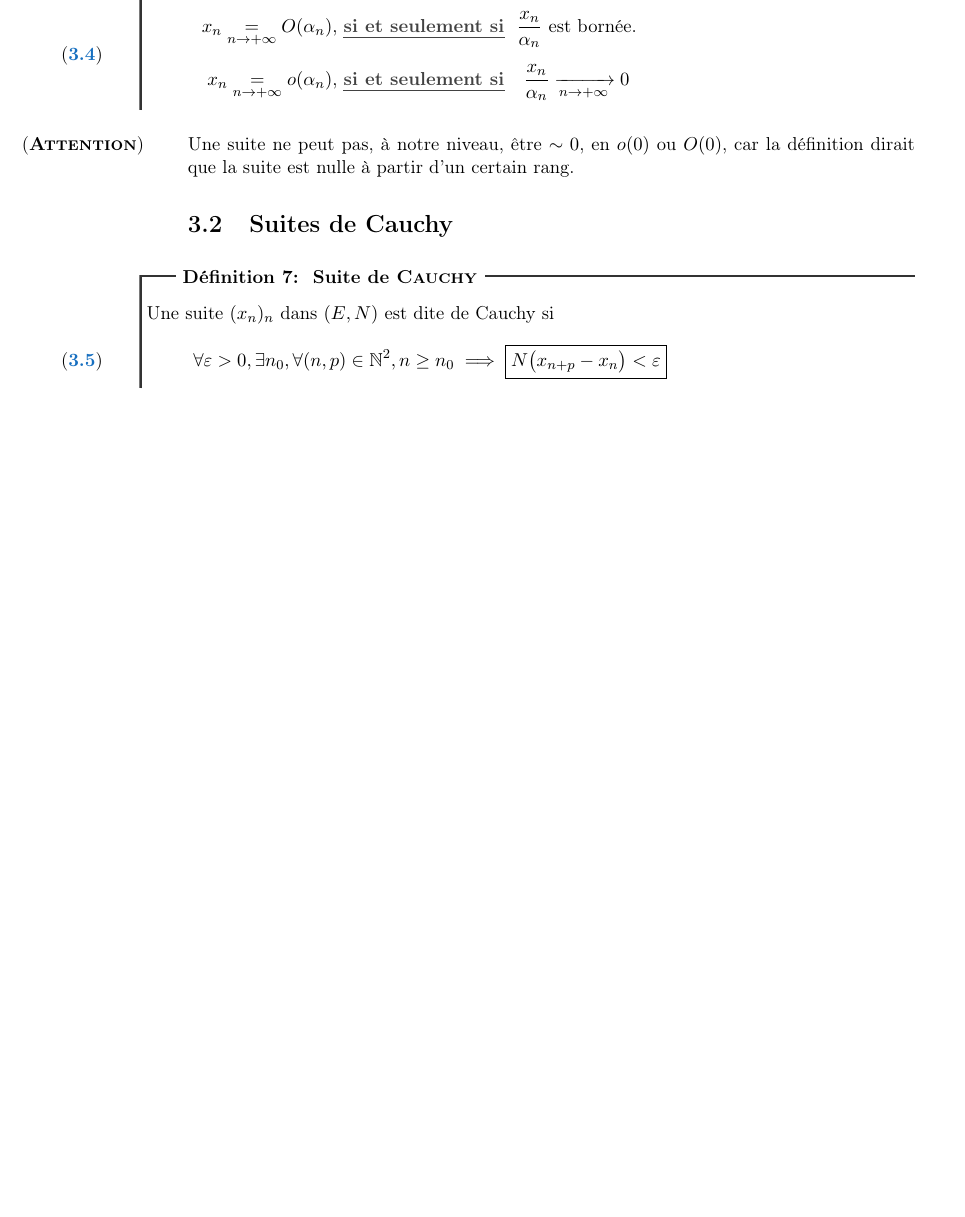
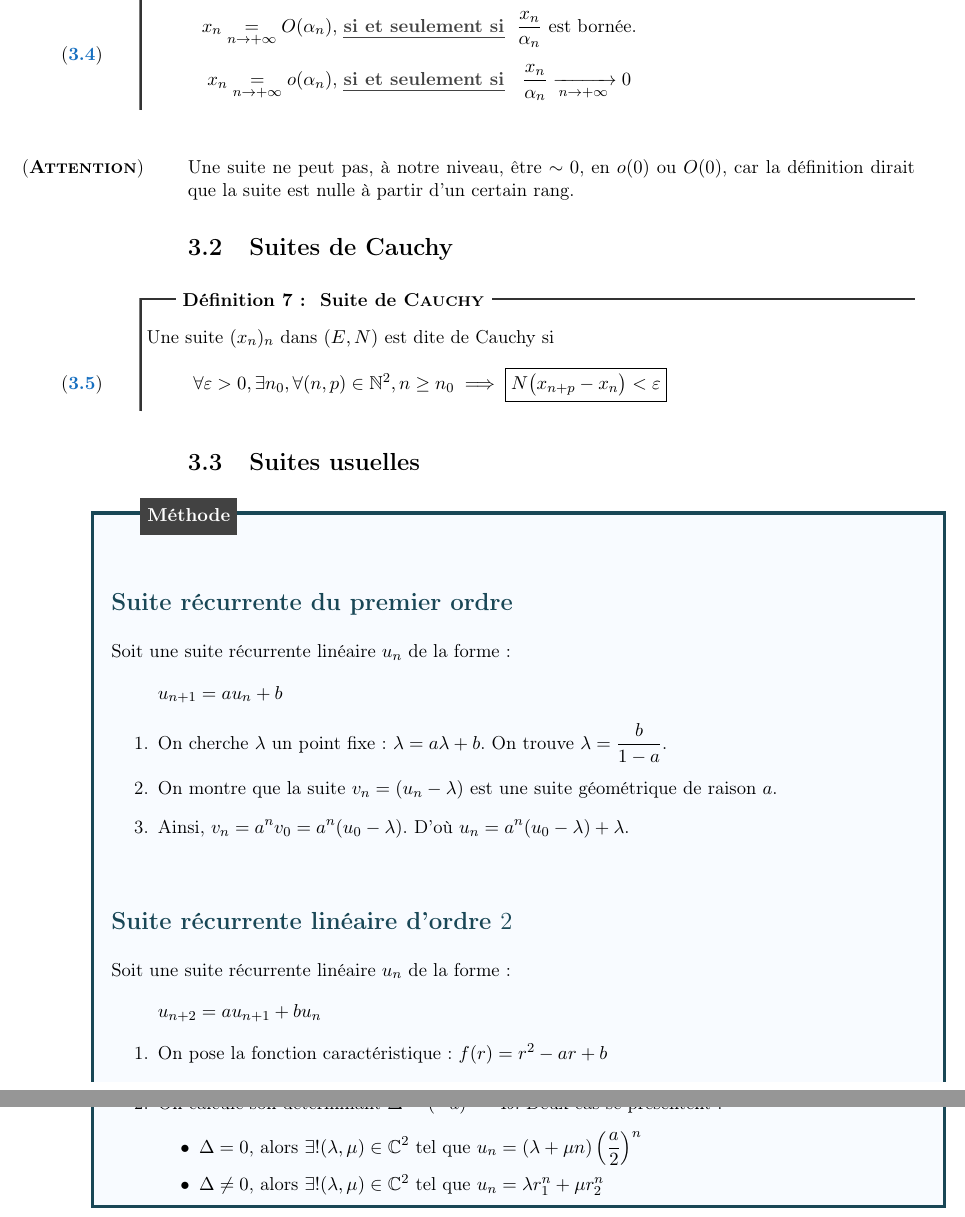
Before and after one commit to allezxandre/Cours-LaTeX, a LaTeX document (Mathématiques.tex): part of page 14 of 131 before the commit and two parts of pages 13 and 14 of 131 after it, the two joined at a grey line, cut so that both start at the same text, the shorter picture padded with empty space. The pictures show the PDF file Mathématiques.pdf that the author committed with the source.

Commit message:
Ajouts : Suites usuelles (Méthode)

```diff
--- a/Mathématiques.tex
+++ b/Mathématiques.tex
@@ -173,6 +174,35 @@ Si $x_n$ est une suite de $(E,N)^\mathbb{N}$ et $(\alpha_n)$ une suite de $\Reel
     \end{equation}
 \end{dfn}
 % section suites_de_cauchy (end)
+\section{Suites usuelles} % (fold)
+\label{sec:suites_usuelles}
+\begin{methode}
+\titre{Suite récurrente du premier ordre}
+     Soit une suite récurrente linéaire $u_n$ de la forme :
+     \[
+        u_{n+1} = a u_n + b
+     \]
+     \begin{enumerate}
+         \item On cherche $\lambda$ un point fixe : $\lambda = a\lambda + b$. On trouve $\lambda = \dfrac{b}{1 -a}$.
+         \item On montre que la suite $v_n = (u_n - \lambda)$ est une suite géométrique de raison $a$.
+         \item Ainsi, $v_n = a^n v_0 = a^n (u_0 - \lambda)$. D'où $u_n = a^n (u_0 - \lambda ) + \lambda$.
+     \end{enumerate}
+\titre{Suite récurrente linéaire d'ordre $2$}
+Soit une suite récurrente linéaire $u_n$ de la forme :
+     \[
+        u_{n+2} = a u_{n+1} + b u_n
+     \]
+     \begin{enumerate}
+         \item On pose la fonction caractéristique : $f(r) = r^2 - a r + b$
+         \item On calcule son déterminant $\Delta = (-a)^2 - 4b$. Deux cas se présentent :
+         \begin{itemize}
+             \item $\Delta = 0$, alors $\exists ! (\lambda , \mu ) \in \Cmplx^2$ tel que $u_n = (\lambda + \mu n)\left( \dfrac{a}{2}\right)^n$
+             \item $\Delta \neq 0$, alors $\exists ! (\lambda , \mu ) \in \Cmplx^2$ tel que $u_n = \lambda r_1^n + \mu r_2^n $
+         \end{itemize}
+     \end{enumerate}
+\end{methode}
+% subsection suites_recurrentes_lineaires (end)
+% section suites_usuelles (end)
 %
 \chapter{Nombres complexes} % (fold)
 \label{cha:nombres_complexes}
```
Also changed, not shown: Mathématiques.pdf, Mathématiques.tex (1 more changed lines).
